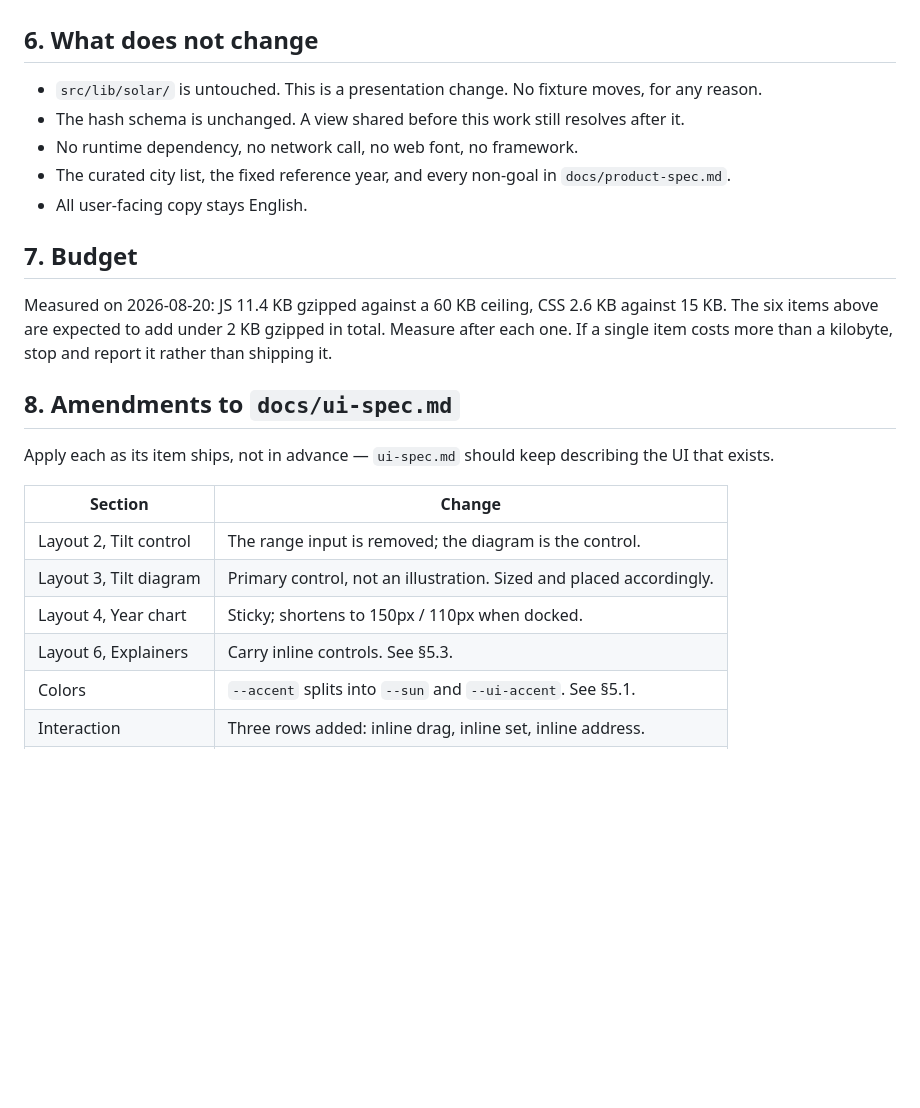
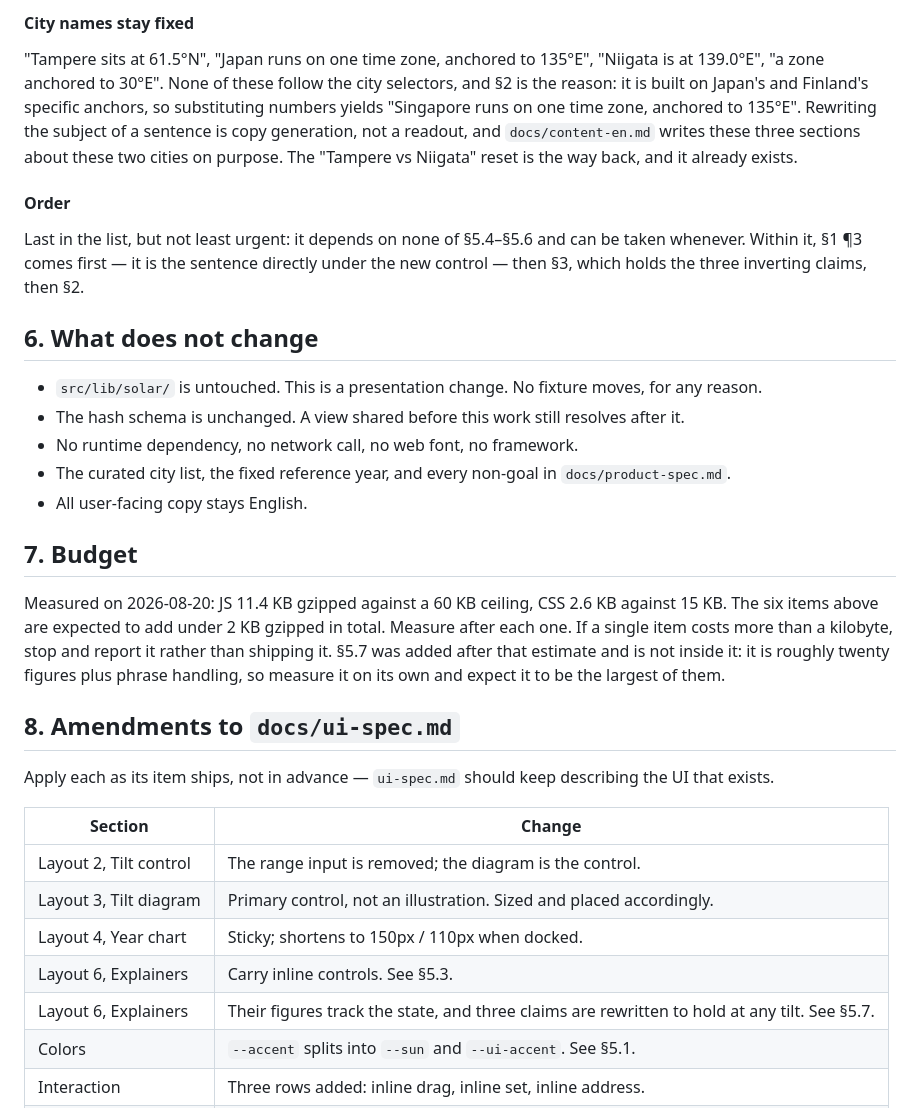
Before and after one commit to omusubilabs/daylight-lab, a Markdown page: docs/design-direction.md, the part around one of its changes. Drawn GitHub-style; blank space fills up the shorter version.

Commit message:
Record which prose figures must track state (design-direction §5.7)

```diff
--- a/docs/design-direction.md
+++ b/docs/design-direction.md
@@ -138,3 +204,18 @@ The tilt diagram gets a grip on the axis; dragging it sets the tilt, clamped to
+#### City names stay fixed
+
+"Tampere sits at 61.5°N", "Japan runs on one time zone, anchored to 135°E", "Niigata is at
+139.0°E", "a zone anchored to 30°E". None of these follow the city selectors, and §2 is the reason:
+it is built on Japan's and Finland's specific anchors, so substituting numbers yields "Singapore
+runs on one time zone, anchored to 135°E". Rewriting the subject of a sentence is copy generation,
+not a readout, and `docs/content-en.md` writes these three sections about these two cities on
+purpose. The "Tampere vs Niigata" reset is the way back, and it already exists.
+
+#### Order
+
+Last in the list, but not least urgent: it depends on none of §5.4–§5.6 and can be taken whenever.
+Within it, §1 ¶3 comes first — it is the sentence directly under the new control — then §3, which
+holds the three inverting claims, then §2.
+
 ## 6. What does not change
 
 - `src/lib/solar/` is untouched. This is a presentation change. No fixture moves, for any reason.
@@ -147,7 +228,9 @@ The tilt diagram gets a grip on the axis; dragging it sets the tilt, clamped to
 
 Measured on 2026-08-20: JS 11.4 KB gzipped against a 60 KB ceiling, CSS 2.6 KB against 15 KB. The
 six items above are expected to add under 2 KB gzipped in total. Measure after each one. If a single
-item costs more than a kilobyte, stop and report it rather than shipping it.
+item costs more than a kilobyte, stop and report it rather than shipping it. §5.7 was added after
+that estimate and is not inside it: it is roughly twenty figures plus phrase handling, so measure
+it on its own and expect it to be the largest of them.
 
 ## 8. Amendments to `docs/ui-spec.md`
 
@@ -160,6 +243,7 @@ exists.
 | Layout 3, Tilt diagram | Primary control, not an illustration. Sized and placed accordingly. |
 | Layout 4, Year chart | Sticky; shortens to 150px / 110px when docked. |
 | Layout 6, Explainers | Carry inline controls. See §5.3. |
+| Layout 6, Explainers | Their figures track the state, and three claims are rewritten to hold at any tilt. See §5.7. |
 | Colors | `--accent` splits into `--sun` and `--ui-accent`. See §5.1. |
 | Interaction | Three rows added: inline drag, inline set, inline address. |
 | Accessibility | The tilt slider bullet is restated for the ARIA slider pattern. |
```
Also changed, not shown: other parts of docs/design-direction.md (+66 -0 lines).
